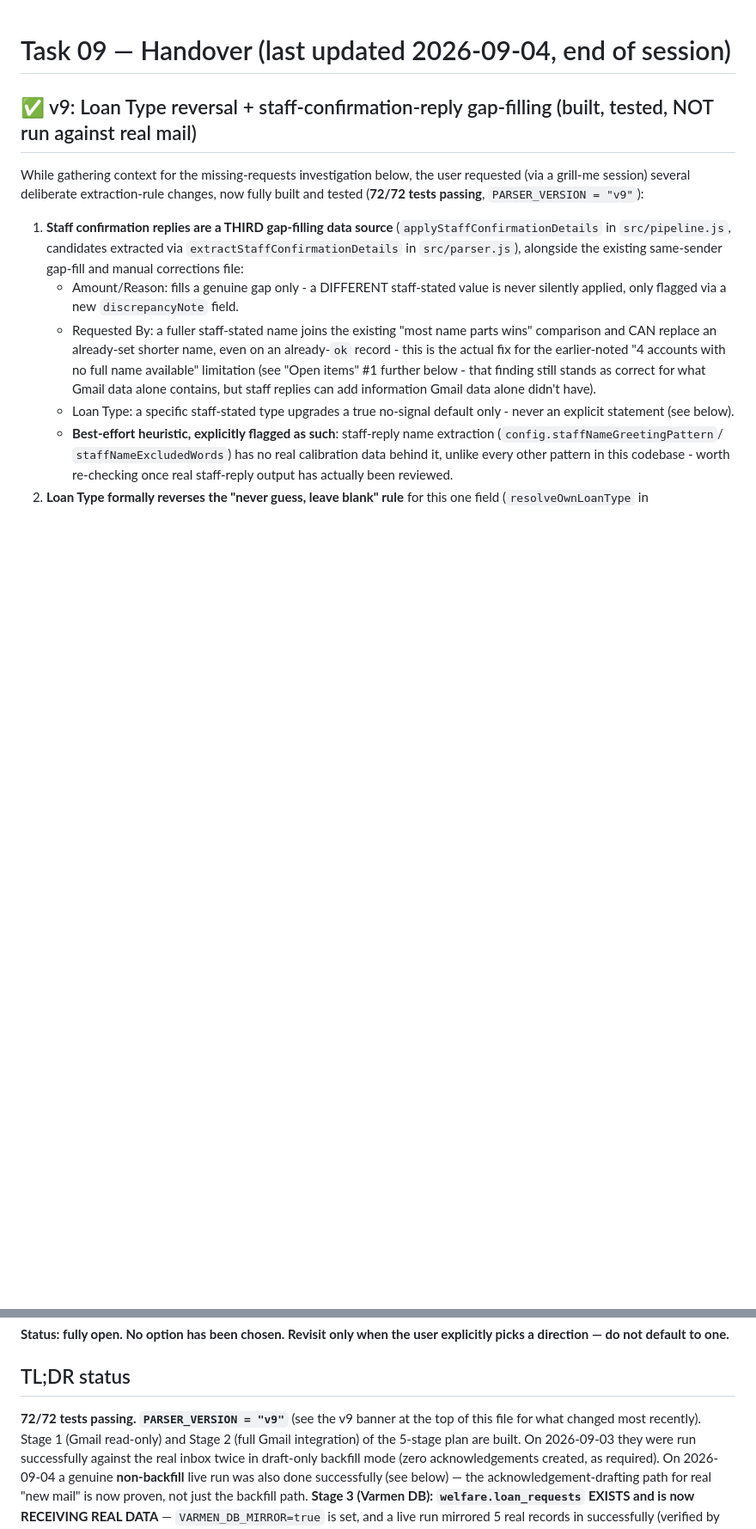
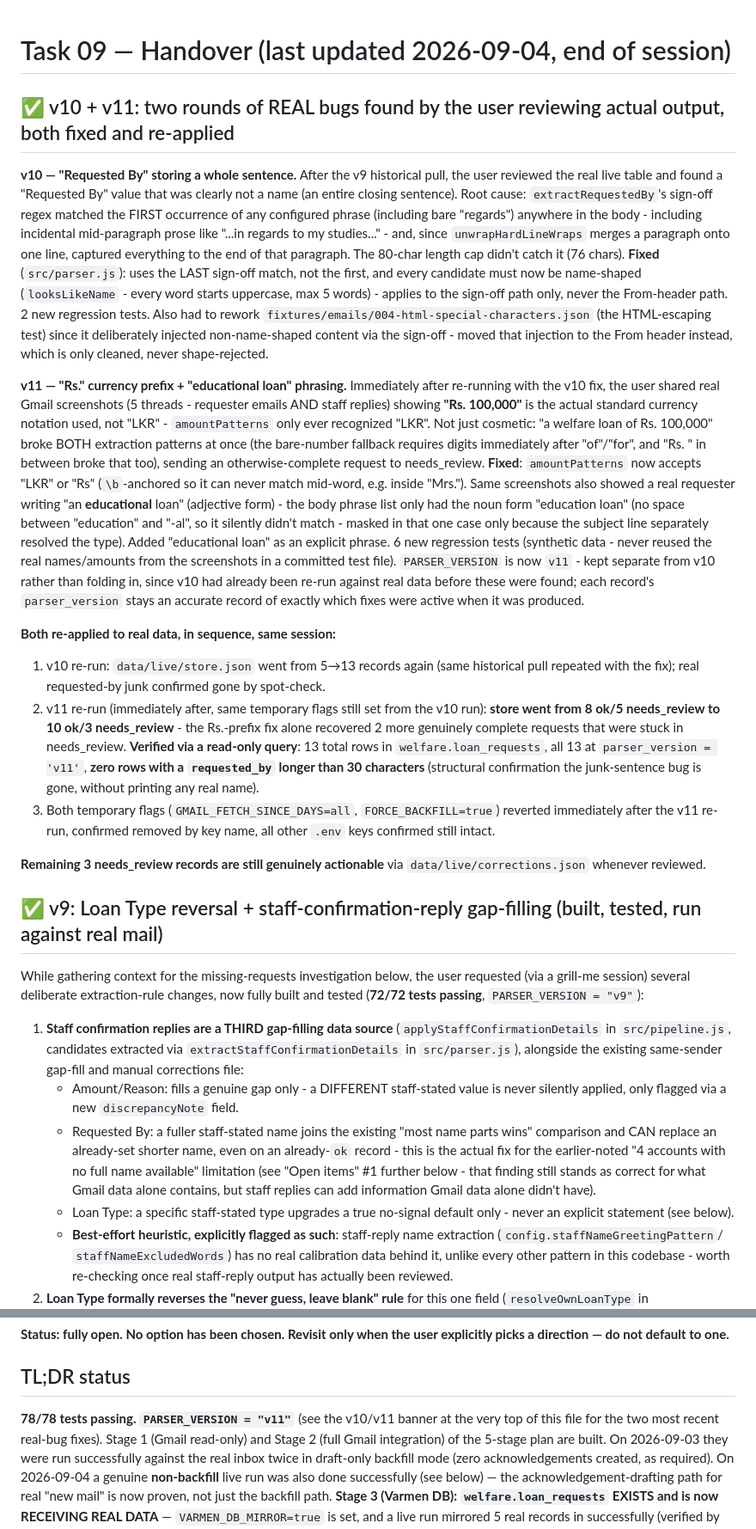
Before and after one commit to sebaperiesdigit-create/PERIES-Daily-task-log-DigitwebLanka, a Markdown page: TASK-09-Varmen-Gmail-MSG-To-HTML/docs/HANDOVER.md, 2 parts joined by grey strips. Shown at 86% size. Rendered like a GitHub page; blank space fills up the shorter version.

Commit message:
Task 09: document v10+v11 real-bug fixes and their real-data re-application
Records both rounds of real bugs the user found by reviewing actual output
(Requested By storing a full sentence; Rs. currency prefix + educational
loan phrasing not recognized), the fixes, and confirms both were
re-applied to real data this session: store went 5->13 (v10 re-run) then
8 ok/5 needs_review -> 10 ok/3 needs_review (v11 re-run, recovering 2 more
genuinely complete requests). DB verified via read-only query: 13 rows,
all at parser_version v11, zero requested_by values over 30 chars. Both
temporary env flags reverted and confirmed removed.

Co-Authored-By: Claude Sonnet 5 <noreply@anthropic.com>
Claude-Session: https://claude.ai/code/session_01Bhy6QJACrivsn1vFBnZ8hp

```diff
--- a/TASK-09-Varmen-Gmail-MSG-To-HTML/docs/HANDOVER.md
+++ b/TASK-09-Varmen-Gmail-MSG-To-HTML/docs/HANDOVER.md
@@ -1,6 +1,66 @@
 # Task 09 — Handover (last updated 2026-09-04, end of session)
 
-## ✅ v9: Loan Type reversal + staff-confirmation-reply gap-filling (built, tested, NOT run against real mail)
+## ✅ v10 + v11: two rounds of REAL bugs found by the user reviewing actual output, both fixed and re-applied
+
+**v10 — "Requested By" storing a whole sentence.** After the v9 historical
+pull, the user reviewed the real live table and found a "Requested By"
+value that was clearly not a name (an entire closing sentence). Root
+cause: `extractRequestedBy`'s sign-off regex matched the FIRST occurrence
+of any configured phrase (including bare "regards") anywhere in the body -
+including incidental mid-paragraph prose like "...in regards to my
+studies..." - and, since `unwrapHardLineWraps` merges a paragraph onto one
+line, captured everything to the end of that paragraph. The 80-char length
+cap didn't catch it (76 chars). **Fixed** (`src/parser.js`): uses the LAST
+sign-off match, not the first, and every candidate must now be name-shaped
+(`looksLikeName` - every word starts uppercase, max 5 words) - applies to
+the sign-off path only, never the From-header path. 2 new regression
+tests. Also had to rework `fixtures/emails/004-html-special-characters.json`
+(the HTML-escaping test) since it deliberately injected non-name-shaped
+content via the sign-off - moved that injection to the From header
+instead, which is only cleaned, never shape-rejected.
+
+**v11 — "Rs." currency prefix + "educational loan" phrasing.** Immediately
+after re-running with the v10 fix, the user shared real Gmail screenshots
+(5 threads - requester emails AND staff replies) showing **"Rs. 100,000"**
+is the actual standard currency notation used, not "LKR" - `amountPatterns`
+only ever recognized "LKR". Not just cosmetic: "a welfare loan of Rs.
+100,000" broke BOTH extraction patterns at once (the bare-number fallback
+requires digits immediately after "of"/"for", and "Rs. " in between broke
+that too), sending an otherwise-complete request to needs_review. **Fixed**:
+`amountPatterns` now accepts "LKR" or "Rs" (`\b`-anchored so it can never
+match mid-word, e.g. inside "Mrs."). Same screenshots also showed a real
+requester writing "an **educational** loan" (adjective form) - the body
+phrase list only had the noun form "education loan" (no space between
+"education" and "-al", so it silently didn't match - masked in that one
+case only because the subject line separately resolved the type). Added
+"educational loan" as an explicit phrase. 6 new regression tests
+(synthetic data - never reused the real names/amounts from the
+screenshots in a committed test file). `PARSER_VERSION` is now `v11` -
+kept separate from v10 rather than folding in, since v10 had already been
+re-run against real data before these were found; each record's
+`parser_version` stays an accurate record of exactly which fixes were
+active when it was produced.
+
+**Both re-applied to real data, in sequence, same session:**
+1. v10 re-run: `data/live/store.json` went from 5→13 records again (same
+   historical pull repeated with the fix); real requested-by junk
+   confirmed gone by spot-check.
+2. v11 re-run (immediately after, same temporary flags still set from the
+   v10 run): **store went from 8 ok/5 needs_review to 10 ok/3
+   needs_review** - the Rs.-prefix fix alone recovered 2 more genuinely
+   complete requests that were stuck in needs_review. **Verified via a
+   read-only query**: 13 total rows in `welfare.loan_requests`, all 13 at
+   `parser_version = 'v11'`, **zero rows with a `requested_by` longer than
+   30 characters** (structural confirmation the junk-sentence bug is
+   gone, without printing any real name).
+3. Both temporary flags (`GMAIL_FETCH_SINCE_DAYS=all`, `FORCE_BACKFILL=true`)
+   reverted immediately after the v11 re-run, confirmed removed by key
+   name, all other `.env` keys confirmed still intact.
+
+**Remaining 3 needs_review records are still genuinely actionable** via
+`data/live/corrections.json` whenever reviewed.
+
+## ✅ v9: Loan Type reversal + staff-confirmation-reply gap-filling (built, tested, run against real mail)
 
 While gathering context for the missing-requests investigation below, the
 user requested (via a grill-me session) several deliberate extraction-rule
@@ -381,8 +441,9 @@ explicitly picks a direction — do not default to one.**
 
 ## TL;DR status
 
-**72/72 tests passing. `PARSER_VERSION = "v9"`** (see the v9 banner at the
-top of this file for what changed most recently). Stage 1 (Gmail read-only) and
+**78/78 tests passing. `PARSER_VERSION = "v11"`** (see the v10/v11 banner
+at the very top of this file for the two most recent real-bug fixes).
+Stage 1 (Gmail read-only) and
 Stage 2 (full Gmail integration) of the 5-stage plan are built. On 2026-09-03
 they were run successfully against the real inbox twice in draft-only backfill
 mode (zero acknowledgements created, as required). On 2026-09-04 a genuine
```
Also changed, not shown: other parts of TASK-09-Varmen-Gmail-MSG-To-HTML/docs/HANDOVER.md (+1 -1 lines).
